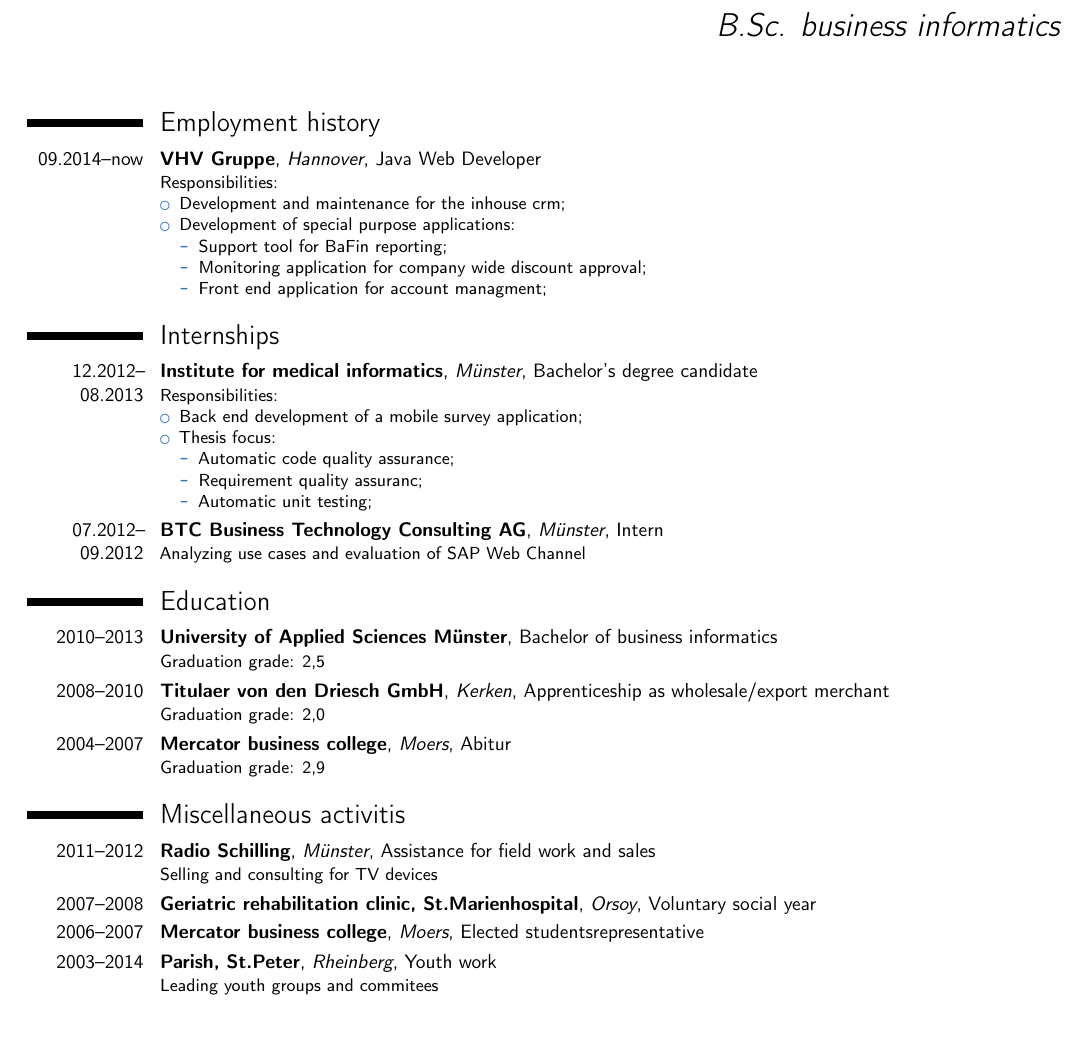
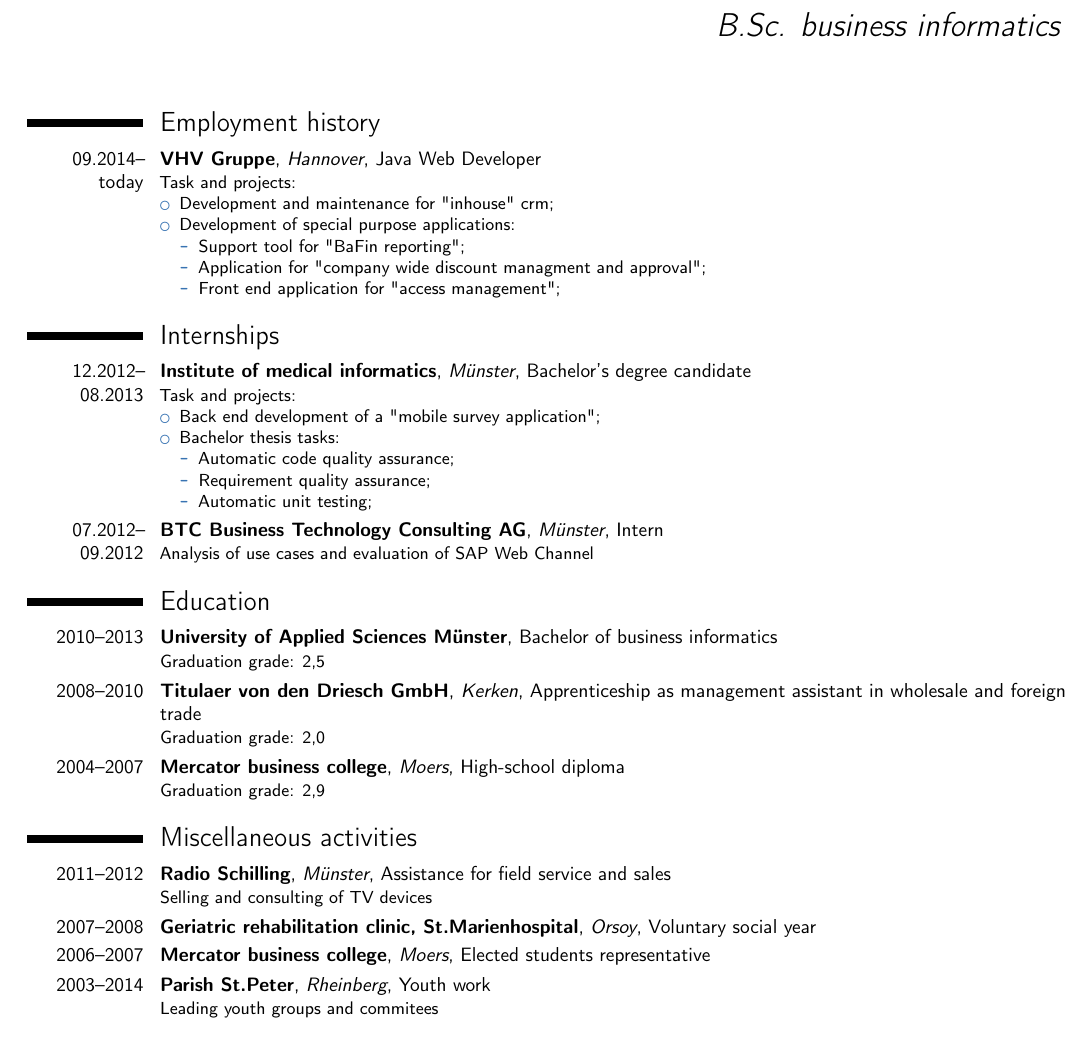
Before and after one commit to DammersH/cvTex, a LaTeX CV (cvMaster.tex, which reads content/employment.tex, content/internship.tex, content/misc.tex): part of page 1 of 2, cut so that both start at the same text. Compiled offline with pdfLaTeX.

Commit message:
Changed different things

```diff
--- a/content/employment.tex
+++ b/content/employment.tex
@@ -1,13 +1,13 @@
 % !TEX root = ../cvMaster.tex
 \section{Employment history}
-\cventry{09.2014--now}{VHV Gruppe}{Hannover}{Java Web Developer}{}{
-Responsibilities:%
+\cventry{09.2014--today}{VHV Gruppe}{Hannover}{Java Web Developer}{}{
+Task and projects:%
 \begin{itemize}%
-\item Development and maintenance for the inhouse crm;
+\item Development and maintenance for "inhouse" crm;
 \item Development of special purpose applications:
   \begin{itemize}%
-  \item Support tool for BaFin reporting;
-  \item Monitoring application for company wide discount approval;
-  \item Front end application for account managment;
+  \item Support tool for "BaFin reporting";
+  \item Application for "company wide discount managment and approval";
+  \item Front end application for "access management";
   \end{itemize}
 \end{itemize}}
--- a/content/internship.tex
+++ b/content/internship.tex
@@ -1,14 +1,14 @@
 % !TEX root = ../cvMaster.tex
 \section{Internships}
-\cventry{12.2012--08.2013}{Institute for medical informatics}{Münster}{Bachelor's degree candidate}{}{
-Responsibilities:%
+\cventry{12.2012--08.2013}{Institute of medical informatics}{Münster}{Bachelor's degree candidate}{}{
+Task and projects:%
 \begin{itemize}%
-\item Back end development of a mobile survey application;
-\item Thesis focus:
+\item Back end development of a "mobile survey application";
+\item Bachelor thesis tasks:
   \begin{itemize}%
   \item Automatic code quality assurance;
-  \item Requirement quality assuranc;
+  \item Requirement quality assurance;
   \item Automatic unit testing;
   \end{itemize}
 \end{itemize}}
-\cventry{07.2012--09.2012}{BTC Business Technology Consulting AG}{Münster}{Intern}{}{Analyzing use cases and evaluation of SAP Web Channel}
+\cventry{07.2012--09.2012}{BTC Business Technology Consulting AG}{Münster}{Intern}{}{Analysis of use cases and evaluation of SAP Web Channel}
--- a/content/misc.tex
+++ b/content/misc.tex
@@ -1,9 +1,9 @@
 % !TEX root = ../cvMaster.tex
-\section{Miscellaneous activitis}
-\cventry{2011--2012}{Radio Schilling}{Münster}{Assistance for field work and sales}{}{Selling and consulting for TV devices}
+\section{Miscellaneous activities}
+\cventry{2011--2012}{Radio Schilling}{Münster}{Assistance for field service and sales}{}{Selling and consulting of TV devices}
 \cventry{2007--2008}{Geriatric rehabilitation clinic, St.Marienhospital}{Orsoy}{Voluntary social year}{}{}
-\cventry{2006--2007}{Mercator business college}{Moers}{Elected studentsrepresentative}{}{}
-\cventry{2003--2014}{Parish, St.Peter}{Rheinberg}{Youth work}{}{Leading youth groups and commitees}
+\cventry{2006--2007}{Mercator business college}{Moers}{Elected students representative}{}{}
+\cventry{2003--2014}{Parish St.Peter}{Rheinberg}{Youth work}{}{Leading youth groups and commitees}
 
 \section{Language}
 \cventry{English}{CEF B2.1}{}{fluent}{}{Additional 5 months abroad \newline{} (Singapur, Thailand, Cambodia, Australia, New Zealand, Taiwan)}
--- a/content/study.tex
+++ b/content/study.tex
@@ -1,5 +1,5 @@
 % !TEX root = ../cvMaster.tex
 \section{Education}
 \cventry{2010--2013}{University of Applied Sciences Münster}{}{Bachelor of business informatics}{}{Graduation grade: 2,5}
-\cventry{2008--2010}{Titulaer von den Driesch GmbH}{Kerken}{Apprenticeship as wholesale/export merchant}{}{Graduation grade: 2,0}
-\cventry{2004--2007}{Mercator business college}{Moers}{Abitur}{}{Graduation grade: 2,9}
+\cventry{2008--2010}{Titulaer von den Driesch GmbH}{Kerken}{Apprenticeship as management assistant in wholesale and foreign trade}{}{Graduation grade: 2,0}
+\cventry{2004--2007}{Mercator business college}{Moers}{High-school diploma}{}{Graduation grade: 2,9}
```
Also changed, not shown: README.md, cvMaster.pdf.
